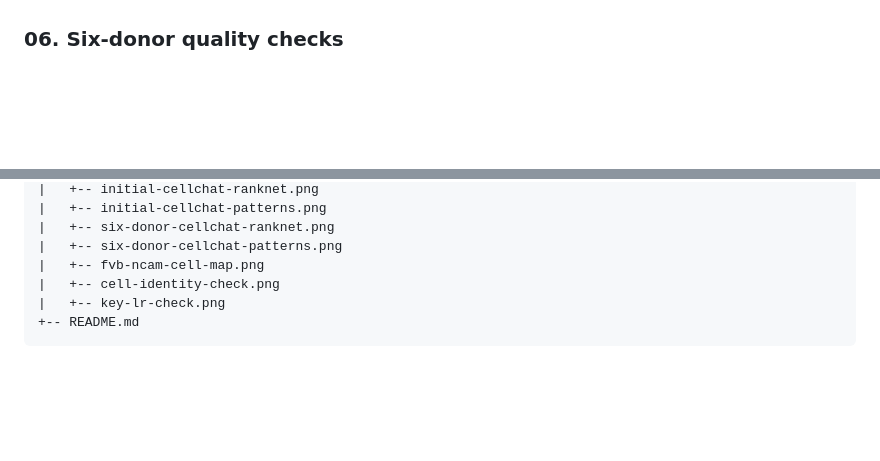
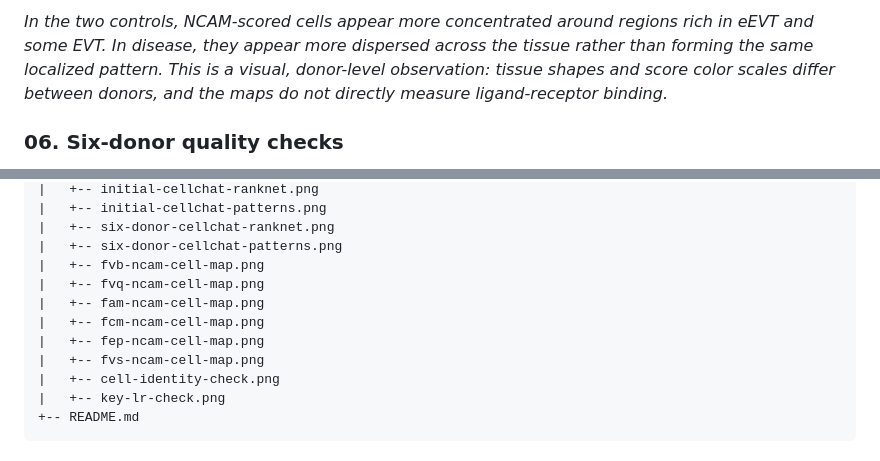
Before and after one commit to zackguo24003050/Spatial-analysis-in-PE, a Markdown page: README.md, 2 parts joined by grey strips. Drawn GitHub-style; blank space fills up the shorter version.

```diff
--- a/README.md
+++ b/README.md
@@ -208,3 +234,8 @@ ligand-receptor binding.*
+*In the two controls, NCAM-scored cells appear more concentrated around regions
+rich in eEVT and some EVT. In disease, they appear more dispersed across
+the tissue rather than forming the same localized pattern. This is a visual,
+donor-level observation: tissue shapes and score color scales differ between
+donors, and the maps do not directly measure ligand-receptor binding.*
 
 ### 06. Six-donor quality checks
 
@@ -285,6 +316,11 @@ the group's planned expanded study.
 |   +-- six-donor-cellchat-ranknet.png
 |   +-- six-donor-cellchat-patterns.png
 |   +-- fvb-ncam-cell-map.png
+|   +-- fvq-ncam-cell-map.png
+|   +-- fam-ncam-cell-map.png
+|   +-- fcm-ncam-cell-map.png
+|   +-- fep-ncam-cell-map.png
+|   +-- fvs-ncam-cell-map.png
 |   +-- cell-identity-check.png
 |   +-- key-lr-check.png
 +-- README.md
```
Also changed, not shown: other parts of README.md (+32 -6 lines), figures/fam-ncam-cell-map.png (added), figures/fcm-ncam-cell-map.png (added), figures/fep-ncam-cell-map.png (added), figures/fvb-ncam-cell-map.png, figures/fvq-ncam-cell-map.png (added), figures/fvs-ncam-cell-map.png (added).
